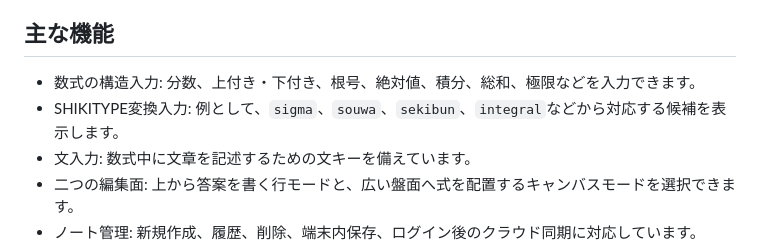
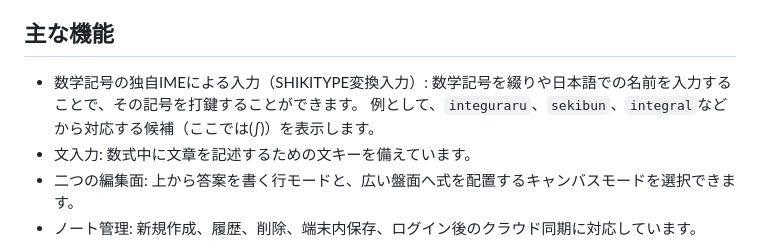
Before and after one commit to puppunosuke/shikitype, a Markdown page: README.md, the part around the change. Rendered like a GitHub page.

```diff
--- a/README.md
+++ b/README.md
@@ -35,8 +35,8 @@ SHIKITYPEは、大学受験の数学を対象に、紙とペンで行ってい
 
 ## 主な機能
 
-- 数式の構造入力: 分数、上付き・下付き、根号、絶対値、積分、総和、極限などを入力できます。
-- SHIKITYPE変換入力: 例として、`sigma`、`souwa`、`sekibun`、`integral`などから対応する候補を表示します。
+- 数学記号の独自IMEによる入力（SHIKITYPE変換入力）: 数学記号を綴りや日本語での名前を入力することで、その記号を打鍵することができます。
+例として、`integuraru`、`sekibun`、`integral`などから対応する候補（ここでは(∫)）を表示します。
 - 文入力: 数式中に文章を記述するための文キーを備えています。
 - 二つの編集面: 上から答案を書く行モードと、広い盤面へ式を配置するキャンバスモードを選択できます。
 - ノート管理: 新規作成、履歴、削除、端末内保存、ログイン後のクラウド同期に対応しています。
```
